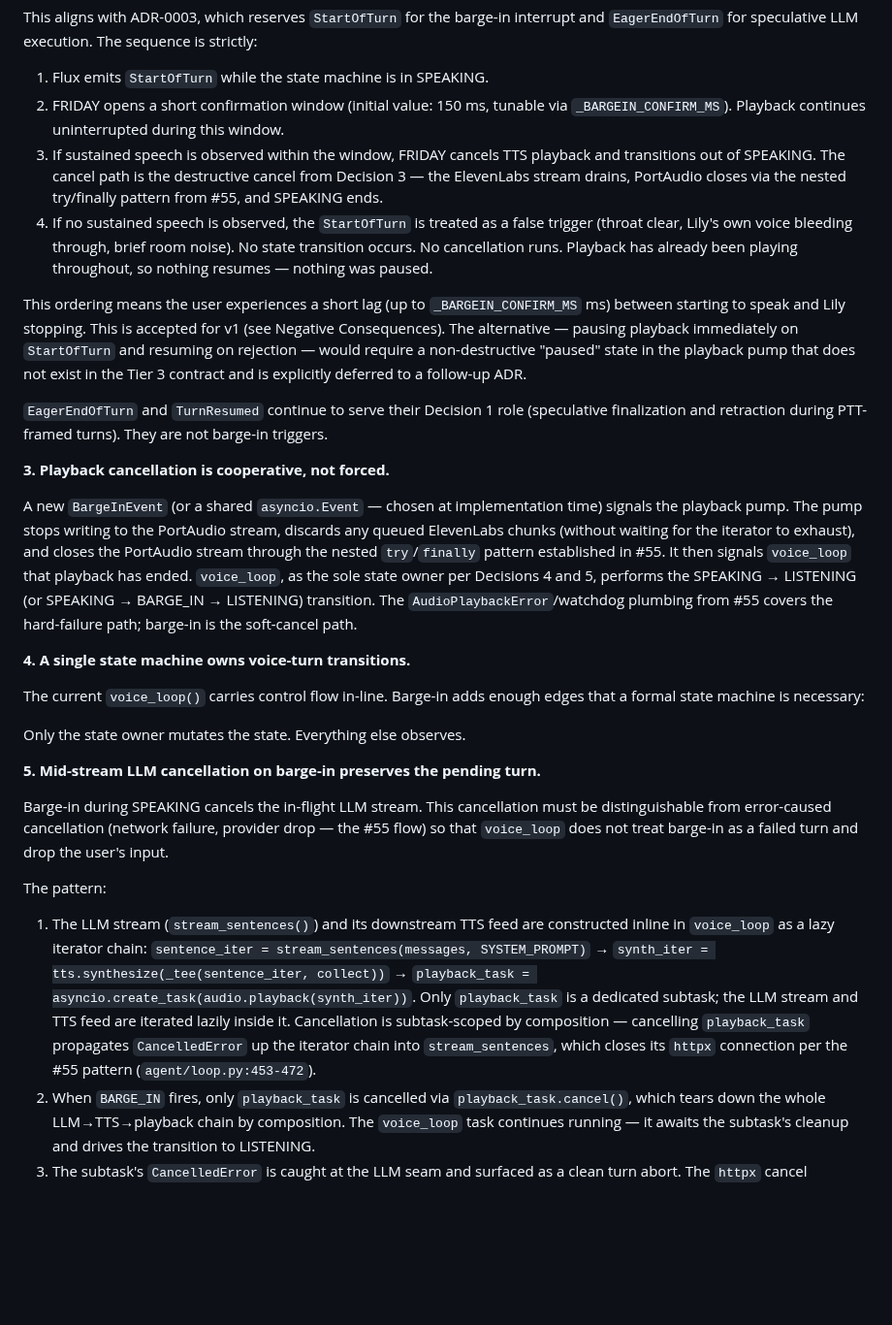
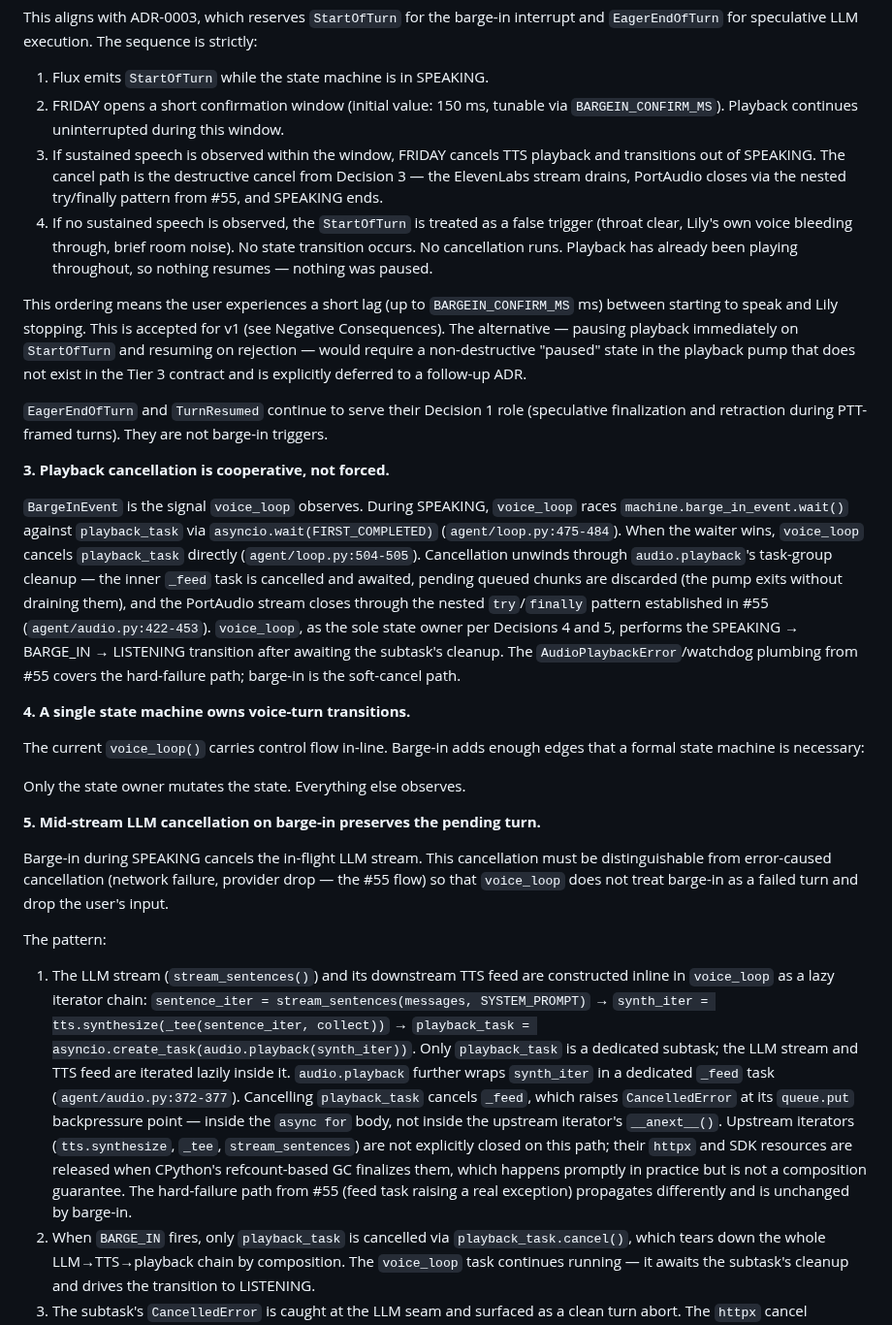
Before and after one commit to pdonepud/FRIDAY, a Markdown page: docs/adr/0005-barge-in-via-flux-eager-end-of-turn.md, the part around one of its changes. Shown at 97% size. Rendered like a GitHub page; blank space fills up the shorter version.

```diff
--- a/docs/adr/0005-barge-in-via-flux-eager-end-of-turn.md
+++ b/docs/adr/0005-barge-in-via-flux-eager-end-of-turn.md
@@ -47,17 +47,17 @@ During SPEAKING, the mic stays open without PTT. Barge-in is not a new PTT press
 This aligns with ADR-0003, which reserves `StartOfTurn` for the barge-in interrupt and `EagerEndOfTurn` for speculative LLM execution. The sequence is strictly:
 
 1. Flux emits `StartOfTurn` while the state machine is in SPEAKING.
-2. FRIDAY opens a short confirmation window (initial value: 150 ms, tunable via `_BARGEIN_CONFIRM_MS`). Playback continues uninterrupted during this window.
+2. FRIDAY opens a short confirmation window (initial value: 150 ms, tunable via `BARGEIN_CONFIRM_MS`). Playback continues uninterrupted during this window.
 3. If sustained speech is observed within the window, FRIDAY cancels TTS playback and transitions out of SPEAKING. The cancel path is the destructive cancel from Decision 3 — the ElevenLabs stream drains, PortAudio closes via the nested try/finally pattern from #55, and SPEAKING ends.
 4. If no sustained speech is observed, the `StartOfTurn` is treated as a false trigger (throat clear, Lily's own voice bleeding through, brief room noise). No state transition occurs. No cancellation runs. Playback has already been playing throughout, so nothing resumes — nothing was paused.
 
-This ordering means the user experiences a short lag (up to `_BARGEIN_CONFIRM_MS` ms) between starting to speak and Lily stopping. This is accepted for v1 (see Negative Consequences). The alternative — pausing playback immediately on `StartOfTurn` and resuming on rejection — would require a non-destructive "paused" state in the playback pump that does not exist in the Tier 3 contract and is explicitly deferred to a follow-up ADR.
+This ordering means the user experiences a short lag (up to `BARGEIN_CONFIRM_MS` ms) between starting to speak and Lily stopping. This is accepted for v1 (see Negative Consequences). The alternative — pausing playback immediately on `StartOfTurn` and resuming on rejection — would require a non-destructive "paused" state in the playback pump that does not exist in the Tier 3 contract and is explicitly deferred to a follow-up ADR.
 
 `EagerEndOfTurn` and `TurnResumed` continue to serve their Decision 1 role (speculative finalization and retraction during PTT-framed turns). They are not barge-in triggers.
 
 **3. Playback cancellation is cooperative, not forced.**
 
-A new `BargeInEvent` (or a shared `asyncio.Event` — chosen at implementation time) signals the playback pump. The pump stops writing to the PortAudio stream, discards any queued ElevenLabs chunks (without waiting for the iterator to exhaust), and closes the PortAudio stream through the nested `try`/`finally` pattern established in #55. It then signals `voice_loop` that playback has ended. `voice_loop`, as the sole state owner per Decisions 4 and 5, performs the SPEAKING → LISTENING (or SPEAKING → BARGE_IN → LISTENING) transition. The `AudioPlaybackError`/watchdog plumbing from #55 covers the hard-failure path; barge-in is the soft-cancel path.
+`BargeInEvent` is the signal `voice_loop` observes. During SPEAKING, `voice_loop` races `machine.barge_in_event.wait()` against `playback_task` via `asyncio.wait(FIRST_COMPLETED)` (`agent/loop.py:475-484`). When the waiter wins, `voice_loop` cancels `playback_task` directly (`agent/loop.py:504-505`). Cancellation unwinds through `audio.playback`'s task-group cleanup — the inner `_feed` task is cancelled and awaited, pending queued chunks are discarded (the pump exits without draining them), and the PortAudio stream closes through the nested `try`/`finally` pattern established in #55 (`agent/audio.py:422-453`). `voice_loop`, as the sole state owner per Decisions 4 and 5, performs the SPEAKING → BARGE_IN → LISTENING transition after awaiting the subtask's cleanup. The `AudioPlaybackError`/watchdog plumbing from #55 covers the hard-failure path; barge-in is the soft-cancel path.
 
 **4. A single state machine owns voice-turn transitions.**
 
@@ -71,7 +71,7 @@ Barge-in during SPEAKING cancels the in-flight LLM stream. This cancellation mus
 
 The pattern:
 
-1. The LLM stream (`stream_sentences()`) and its downstream TTS feed are constructed inline in `voice_loop` as a lazy iterator chain: `sentence_iter = stream_sentences(messages, SYSTEM_PROMPT)` → `synth_iter = tts.synthesize(_tee(sentence_iter, collect))` → `playback_task = asyncio.create_task(audio.playback(synth_iter))`. Only `playback_task` is a dedicated subtask; the LLM stream and TTS feed are iterated lazily inside it. Cancellation is subtask-scoped by composition — cancelling `playback_task` propagates `CancelledError` up the iterator chain into `stream_sentences`, which closes its `httpx` connection per the #55 pattern (`agent/loop.py:453-472`).
+1. The LLM stream (`stream_sentences()`) and its downstream TTS feed are constructed inline in `voice_loop` as a lazy iterator chain: `sentence_iter = stream_sentences(messages, SYSTEM_PROMPT)` → `synth_iter = tts.synthesize(_tee(sentence_iter, collect))` → `playback_task = asyncio.create_task(audio.playback(synth_iter))`. Only `playback_task` is a dedicated subtask; the LLM stream and TTS feed are iterated lazily inside it. `audio.playback` further wraps `synth_iter` in a dedicated `_feed` task (`agent/audio.py:372-377`). Cancelling `playback_task` cancels `_feed`, which raises `CancelledError` at its `queue.put` backpressure point — inside the `async for` body, not inside the upstream iterator's `__anext__()`. Upstream iterators (`tts.synthesize`, `_tee`, `stream_sentences`) are not explicitly closed on this path; their `httpx` and SDK resources are released when CPython's refcount-based GC finalizes them, which happens promptly in practice but is not a composition guarantee. The hard-failure path from #55 (feed task raising a real exception) propagates differently and is unchanged by barge-in.
 2. When `BARGE_IN` fires, only `playback_task` is cancelled via `playback_task.cancel()`, which tears down the whole LLM→TTS→playback chain by composition. The `voice_loop` task continues running — it awaits the subtask's cleanup and drives the transition to LISTENING.
 3. The subtask's `CancelledError` is caught at the LLM seam and surfaced as a clean turn abort. The `httpx` cancel semantics exercised in #55 cover the actual stream close.
 4. `voice_loop` distinguishes barge-in abort from error abort by the originating state (BARGE_IN), not by `task.uncancel()` return values. On barge-in abort, `voice_loop` does NOT remove the pending user message and does NOT drop the barge-in-triggering utterance — that utterance becomes the input for the next turn.
```
Also changed, not shown: other parts of docs/adr/0005-barge-in-via-flux-eager-end-of-turn.md (+9 -9 lines).
